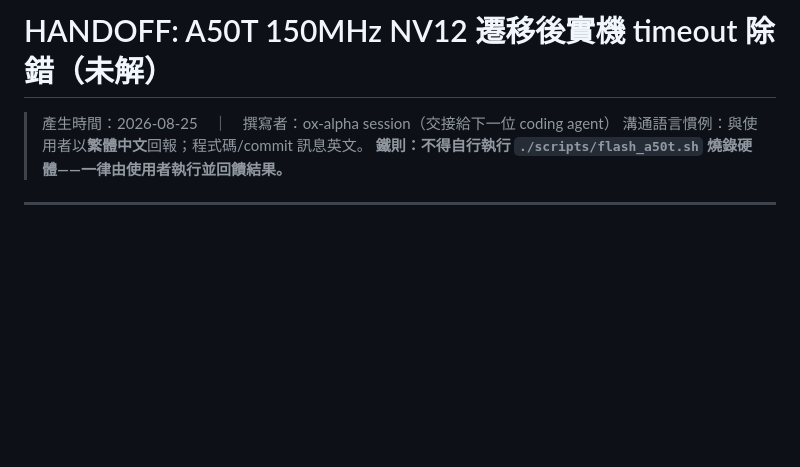
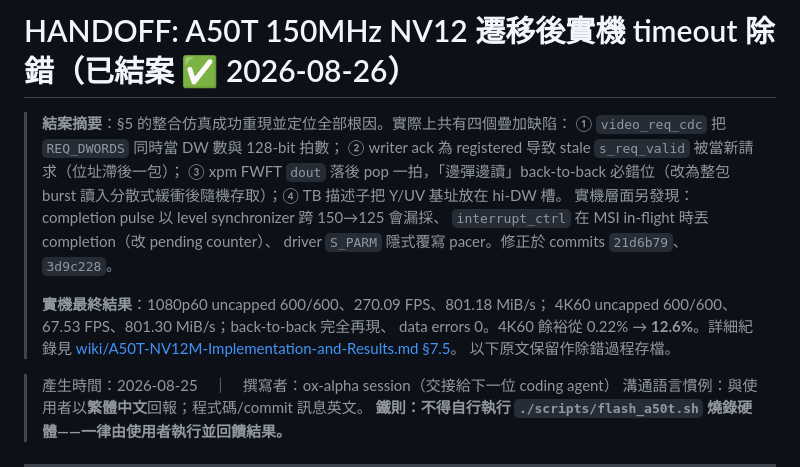
Before and after one commit to zzlee/qpcie, a Markdown page: HANDOFF-150MHZ-DEBUG.md, the part around the change. Drawn GitHub-style; blank space fills up the shorter version.

```diff
--- a/HANDOFF-150MHZ-DEBUG.md
+++ b/HANDOFF-150MHZ-DEBUG.md
@@ -1,4 +1,19 @@
-# HANDOFF: A50T 150MHz NV12 遷移後實機 timeout 除錯（未解）
+# HANDOFF: A50T 150MHz NV12 遷移後實機 timeout 除錯（已結案 ✅ 2026-08-26）
+
+> **結案摘要**：§5 的整合仿真成功重現並定位全部根因。實際上共有四個疊加缺陷：
+> ① `video_req_cdc` 把 `REQ_DWORDS` 同時當 DW 數與 128-bit 拍數；
+> ② writer ack 為 registered 导致 stale `s_req_valid` 被當新請求（位址滯後一包）；
+> ③ xpm FWFT `dout` 落後 pop 一拍，「邊彈邊讀」back-to-back 必錯位（改為整包
+> burst 讀入分散式緩衝後隨機存取）；④ TB 描述子把 Y/UV 基址放在 hi-DW 槽。
+> 實機層面另發現：completion pulse 以 level synchronizer 跨 150→125 會漏採、
+> `interrupt_ctrl` 在 MSI in-flight 時丟 completion（改 pending counter）、
+> driver `S_PARM` 隱式覆寫 pacer。修正於 commits `21d6b79`、`3d9c228`。
+>
+> **實機最終結果**：1080p60 uncapped 600/600、270.09 FPS、801.18 MiB/s；
+> 4K60 uncapped 600/600、67.53 FPS、801.30 MiB/s；back-to-back 完全再現、
+> data errors 0。4K60 餘裕從 0.22% → **12.6%**。詳細紀錄見
+> [wiki/A50T-NV12M-Implementation-and-Results.md §7.5](wiki/A50T-NV12M-Implementation-and-Results.md)。
+> 以下原文保留作除錯過程存檔。
 
 > 產生時間：2026-08-25　｜　撰寫者：ox-alpha session（交接給下一位 coding agent）
 > 溝通語言慣例：與使用者以**繁體中文**回報；程式碼/commit 訊息英文。
```
Also changed, not shown: wiki/A50T-NV12M-Implementation-and-Results.md (+38 -5 lines).
